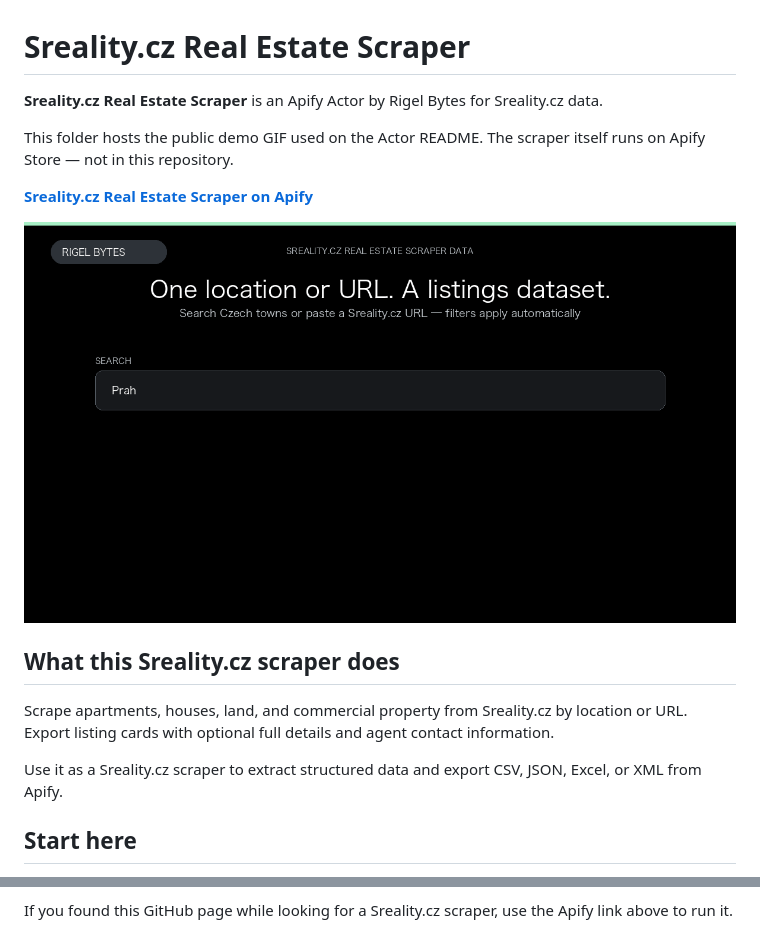
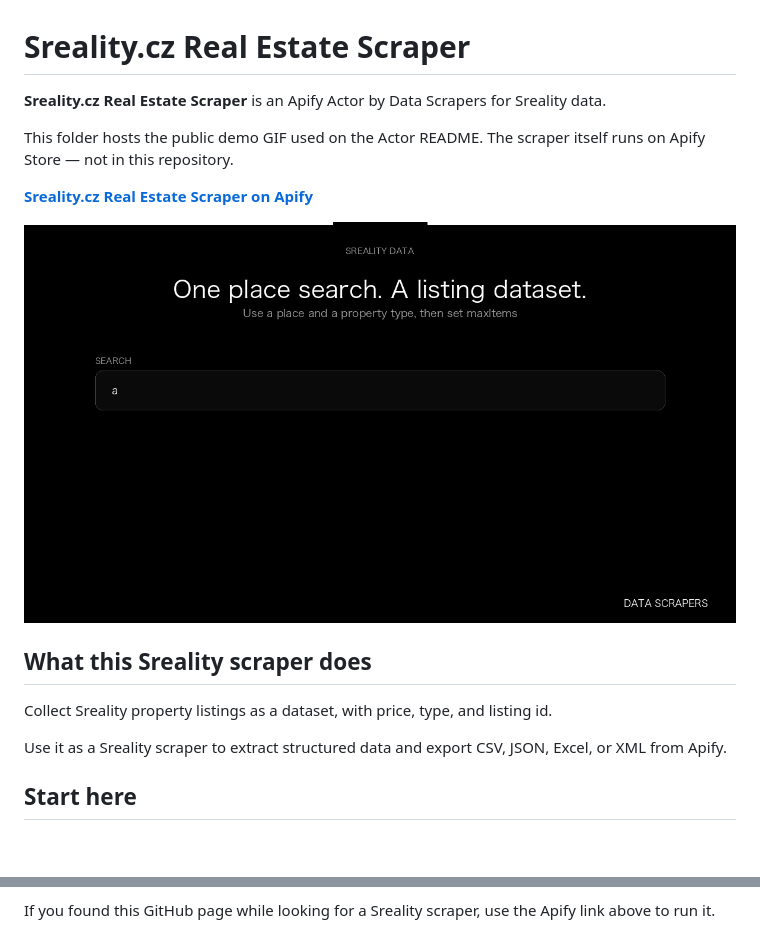
Before and after one commit to faizanalii/apify-actor-assets, a Markdown page: sreality-scraper/README.md, 2 parts joined by grey strips. Drawn GitHub-style; pictures changed too: sreality-scraper/sreality-scraper-value-demo.gif; blank space fills up the shorter version.

Commit message:
Update sreality-scraper value-demo GIF

```diff
--- a/sreality-scraper/README.md
+++ b/sreality-scraper/README.md
@@ -1,6 +1,6 @@
 # Sreality.cz Real Estate Scraper
 
-**Sreality.cz Real Estate Scraper** is an Apify Actor by Rigel Bytes for Sreality.cz data.
+**Sreality.cz Real Estate Scraper** is an Apify Actor by Data Scrapers for Sreality data.
 
 This folder hosts the public demo GIF used on the Actor README. The scraper itself runs on Apify Store — not in this repository.
 
@@ -10,9 +10,9 @@ This folder hosts the public demo GIF used on the Actor README. The scraper itse
 
-## What this Sreality.cz scraper does
+## What this Sreality scraper does
 
-Scrape apartments, houses, land, and commercial property from Sreality.cz by location or URL. Export listing cards with optional full details and agent contact information.
+Collect Sreality property listings as a dataset, with price, type, and listing id.
 
-Use it as a Sreality.cz scraper to extract structured data and export CSV, JSON, Excel, or XML from Apify.
+Use it as a Sreality scraper to extract structured data and export CSV, JSON, Excel, or XML from Apify.
 
 ## Start here
 
@@ -21,3 +21,3 @@ Use it as a Sreality.cz scraper to extract structured data and export CSV, JSON,
 3. Click **Start** and export JSON, CSV, Excel, or XML.
 
-If you found this GitHub page while looking for a Sreality.cz scraper, use the Apify link above to run it.
+If you found this GitHub page while looking for a Sreality scraper, use the Apify link above to run it.
```
Also changed, not shown: other parts of sreality-scraper/README.md (+4 -4 lines), README.md (+1 -1 lines).
